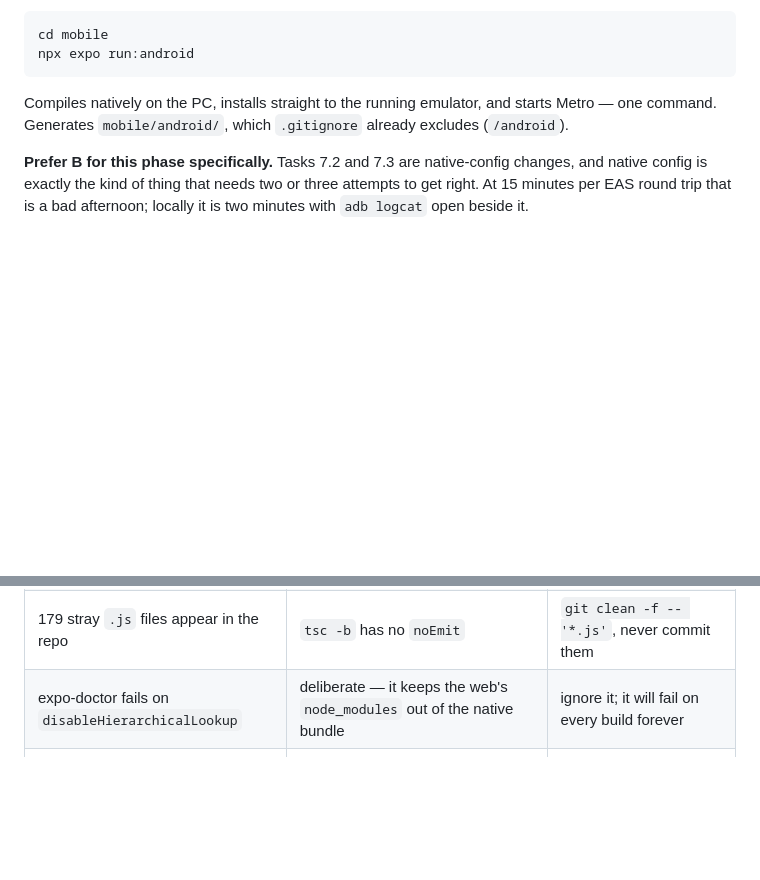
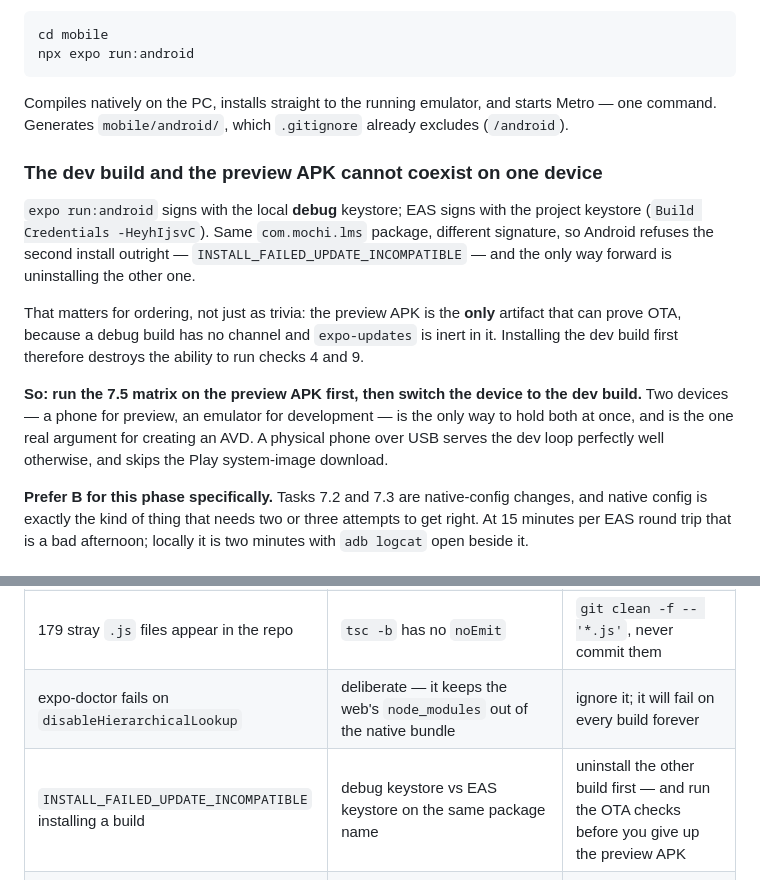
Before and after one commit to VuNQ-Jeremy/calendar, a Markdown page: docs/mobile/phase-7-dev-loop-and-delivery.md, 2 parts joined by grey strips. GitHub-like rendering; blank space fills up the shorter version.

Commit message:
docs: the dev build and the preview APK cannot share a device
Task 7.4 reads as though the local build can be done whenever convenient. It
cannot be done before 7.5, and the reason is signing rather than scheduling:
expo run:android uses the local debug keystore, EAS uses the project keystore,
and com.mochi.lms is the same package in both. Android rejects the second
install with INSTALL_FAILED_UPDATE_INCOMPATIBLE, so one has to be uninstalled.

The consequence is what makes it worth writing down. The preview APK is the
only artifact that can prove OTA -- a debug build carries no channel and
expo-updates is inert in it -- so installing the dev build first throws away
checks 4 and 9. Matrix first, dev build second.

Also notes that the dev loop does not need an emulator: a phone over USB
serves it, which skips the Play system-image download. Wanting both builds
installed at once is the one genuine argument for creating an AVD, since two
devices is the only way to have them.

Co-Authored-By: Claude Opus 5 (1M context) <noreply@anthropic.com>

```diff
--- a/docs/mobile/phase-7-dev-loop-and-delivery.md
+++ b/docs/mobile/phase-7-dev-loop-and-delivery.md
@@ -277,6 +277,22 @@ npx expo run:android
 Compiles natively on the PC, installs straight to the running emulator, and starts Metro — one
 command. Generates `mobile/android/`, which `.gitignore` already excludes (`/android`).
 
+### The dev build and the preview APK cannot coexist on one device
+
+`expo run:android` signs with the local **debug** keystore; EAS signs with the project keystore
+(`Build Credentials -HeyhIjsvC`). Same `com.mochi.lms` package, different signature, so Android
+refuses the second install outright — `INSTALL_FAILED_UPDATE_INCOMPATIBLE` — and the only way
+forward is uninstalling the other one.
+
+That matters for ordering, not just as trivia: the preview APK is the **only** artifact that can
+prove OTA, because a debug build has no channel and `expo-updates` is inert in it. Installing the
+dev build first therefore destroys the ability to run checks 4 and 9.
+
+**So: run the 7.5 matrix on the preview APK first, then switch the device to the dev build.** Two
+devices — a phone for preview, an emulator for development — is the only way to hold both at once,
+and is the one real argument for creating an AVD. A physical phone over USB serves the dev loop
+perfectly well otherwise, and skips the Play system-image download.
+
 **Prefer B for this phase specifically.** Tasks 7.2 and 7.3 are native-config changes, and native
 config is exactly the kind of thing that needs two or three attempts to get right. At 15 minutes
 per EAS round trip that is a bad afternoon; locally it is two minutes with `adb logcat` open
@@ -437,6 +453,7 @@ builds on 2026-07-28.
 | tsc fails on valid `router.push()` calls | stale `.expo/types/router.d.ts`; `expo export` does not regenerate it | `rm -rf .expo/types && npx expo start --clear` |
 | 179 stray `.js` files appear in the repo | `tsc -b` has no `noEmit` | `git clean -f -- '*.js'`, never commit them |
 | expo-doctor fails on `disableHierarchicalLookup` | deliberate — it keeps the web's `node_modules` out of the native bundle | ignore it; it will fail on every build forever |
+| `INSTALL_FAILED_UPDATE_INCOMPATIBLE` installing a build | debug keystore vs EAS keystore on the same package name | uninstall the other build first — and run the OTA checks before you give up the preview APK |
 | `?job=class` returns `sent: 0` when a send was expected | either no class occurrence starts within the 30-minute lead window, or that occurrence's ledger key was already consumed by an earlier run made before any token existed | create a **new** event — keys are per event+date and are marked done even when nobody was registered |
 
 ---
```
Also changed, not shown: CHANGELOG.md (+3 -0 lines).
